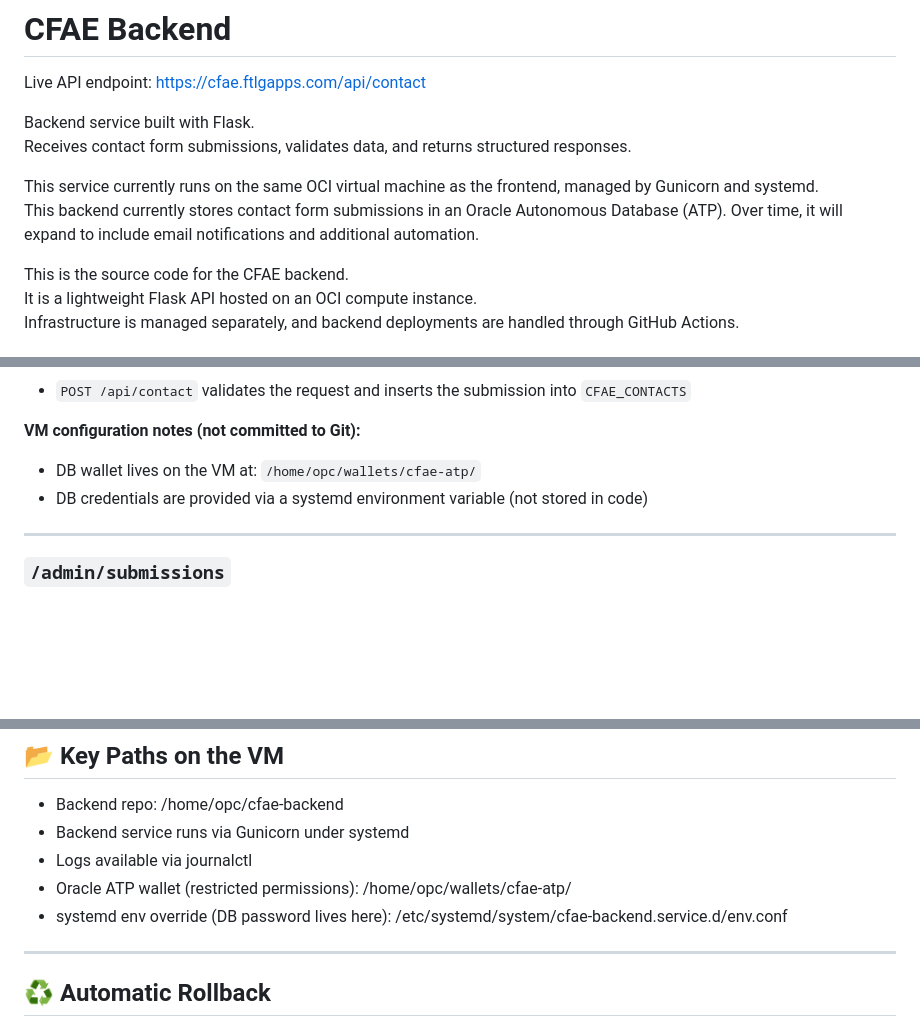
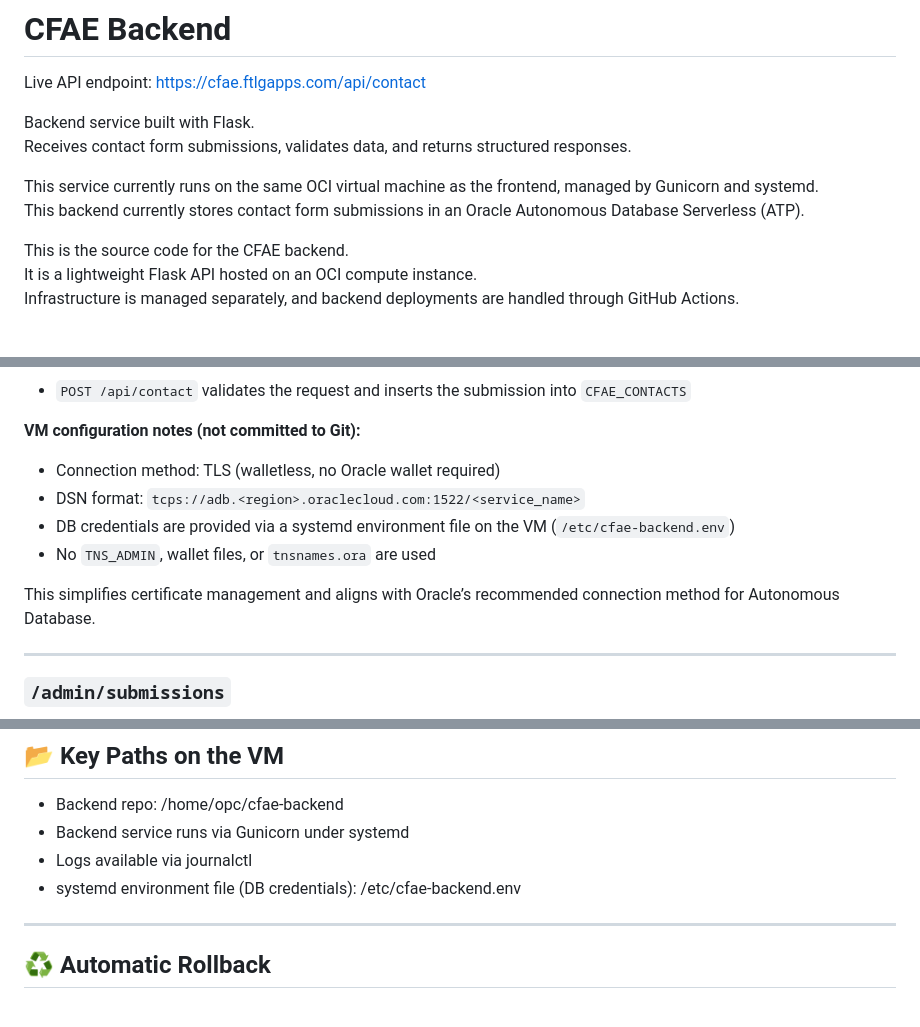
Before and after one commit to faytastic/cfae-backend, a Markdown page: README.md, 3 parts joined by grey strips. GitHub-like rendering; blank space fills up the shorter version.

Commit message:
docs: update backend README to reflect walletless TLS migration for Oracle ATP

```diff
--- a/README.md
+++ b/README.md
@@ -5,7 +5,8 @@ Backend service built with Flask.
 Receives contact form submissions, validates data, and returns structured responses.
 
 This service currently runs on the same OCI virtual machine as the frontend, managed by Gunicorn and systemd.
-This backend currently stores contact form submissions in an Oracle Autonomous Database (ATP). Over time, it will expand to include email notifications and additional automation.
+This backend currently stores contact form submissions in an Oracle Autonomous Database Serverless (ATP).
+
 
 This is the source code for the CFAE backend.
 It is a lightweight Flask API hosted on an OCI compute instance.
@@ -114,8 +118,12 @@ Contact form submissions are stored in an **Oracle Autonomous Database (ATP)** (
 
 **VM configuration notes (not committed to Git):**
 
-- DB wallet lives on the VM at: `/home/opc/wallets/cfae-atp/`
-- DB credentials are provided via a systemd environment variable (not stored in code)
+- Connection method: TLS (walletless, no Oracle wallet required)
+- DSN format: `tcps://adb.<region>.oraclecloud.com:1522/<service_name>`
+- DB credentials are provided via a systemd environment file on the VM (`/etc/cfae-backend.env`)
+- No `TNS_ADMIN`, wallet files, or `tnsnames.ora` are used
+
+This simplifies certificate management and aligns with Oracle’s recommended connection method for Autonomous Database.
 
 ---
 ### `/admin/submissions`
@@ -224,8 +232,7 @@ Planned backend enhancements:
 - Backend repo: /home/opc/cfae-backend
 - Backend service runs via Gunicorn under systemd
 - Logs available via journalctl
-- Oracle ATP wallet (restricted permissions): /home/opc/wallets/cfae-atp/
-- systemd env override (DB password lives here): /etc/systemd/system/cfae-backend.service.d/env.conf
+- systemd environment file (DB credentials): /etc/cfae-backend.env
 
 ---
 
```
Also changed, not shown: other parts of README.md (+4 -1 lines).
